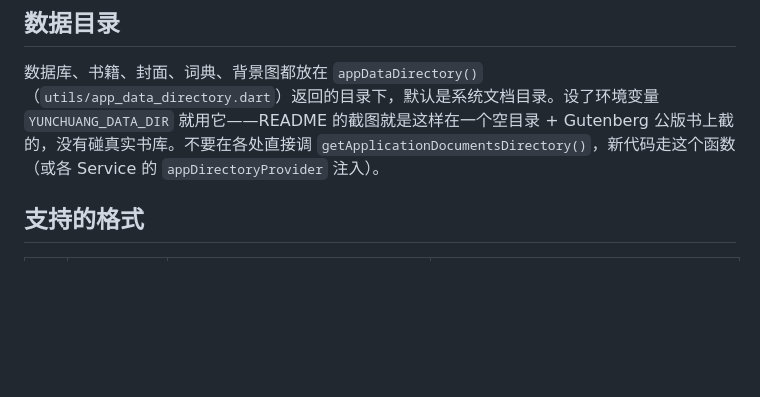
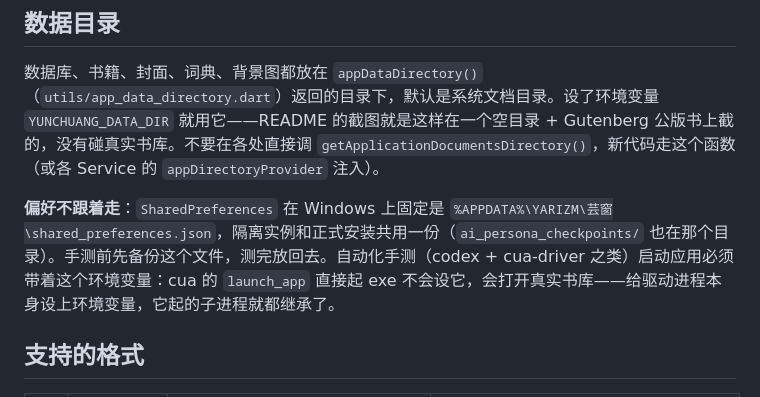
Before and after one commit to yarizm/Yunchuang, a Markdown page: CLAUDE.md, the part around the change. GitHub-like rendering; blank space fills up the shorter version.

```diff
--- a/CLAUDE.md
+++ b/CLAUDE.md
@@ -127,6 +127,8 @@ Drift ORM（`drift` + `sqlite3_flutter_libs`），数据库文件 `reading_offli
 
 数据库、书籍、封面、词典、背景图都放在 `appDataDirectory()`（`utils/app_data_directory.dart`）返回的目录下，默认是系统文档目录。设了环境变量 `YUNCHUANG_DATA_DIR` 就用它——README 的截图就是这样在一个空目录 + Gutenberg 公版书上截的，没有碰真实书库。不要在各处直接调 `getApplicationDocumentsDirectory()`，新代码走这个函数（或各 Service 的 `appDirectoryProvider` 注入）。
 
+**偏好不跟着走**：`SharedPreferences` 在 Windows 上固定是 `%APPDATA%\YARIZM\芸窗\shared_preferences.json`，隔离实例和正式安装共用一份（`ai_persona_checkpoints/` 也在那个目录）。手测前先备份这个文件，测完放回去。自动化手测（codex + cua-driver 之类）启动应用必须带着这个环境变量：cua 的 `launch_app` 直接起 exe 不会设它，会打开真实书库——给驱动进程本身设上环境变量，它起的子进程就都继承了。
+
 ## 支持的格式
 
 | 类型 | 格式 | 解析器 | 阅读器 Widget |
```
Also changed, not shown: README.md (+8 -1 lines).
